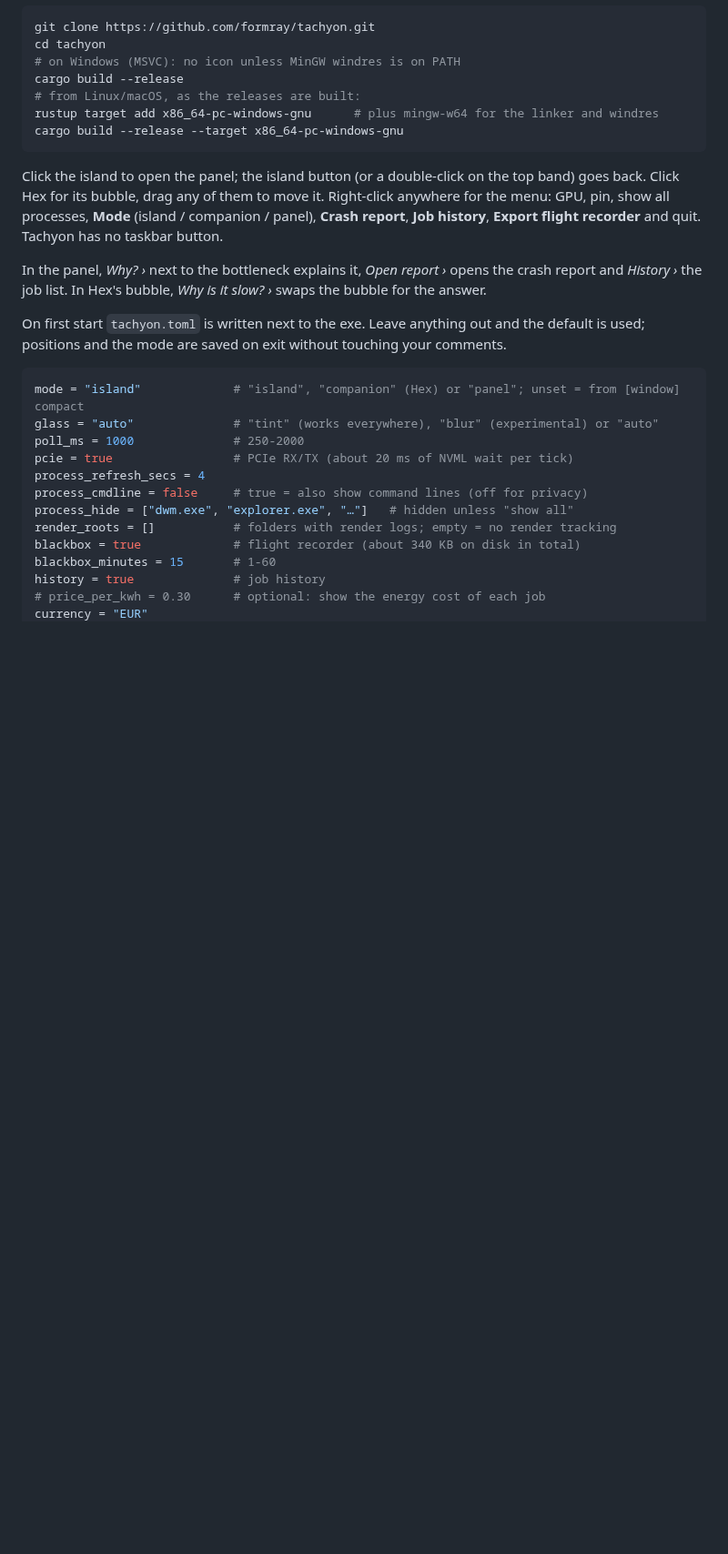
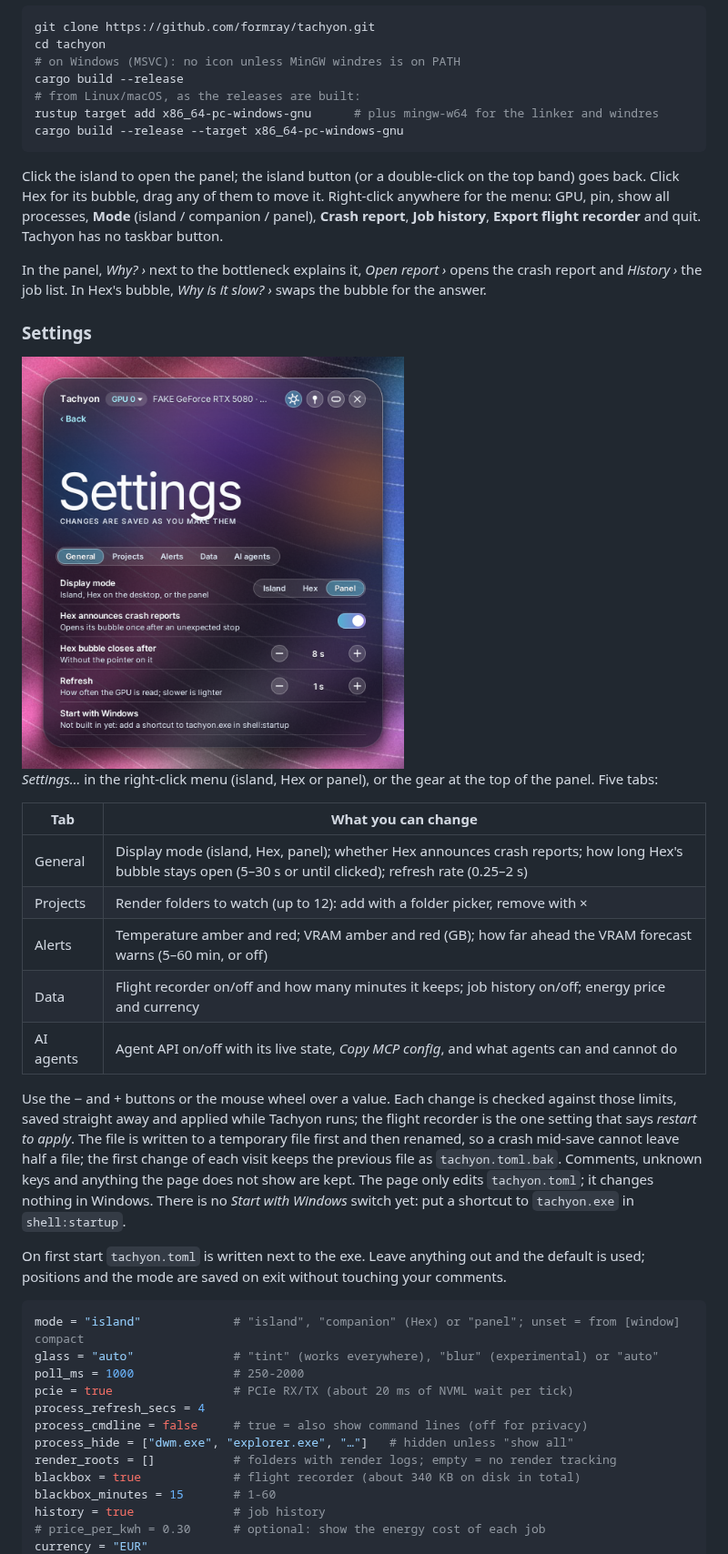
Before and after one commit to formray/tachyon, a Markdown page: README.md, the part around one of its changes. Shown at 91% size. Drawn GitHub-style; pictures changed too: docs/v1_settings.png (added); blank space fills up the shorter version.

```diff
--- a/README.md
+++ b/README.md
@@ -146,6 +151,31 @@ In the panel, *Why? ›* next to the bottleneck explains it, *Open report ›*
 opens the crash report and *History ›* the job list. In Hex's bubble, *Why
 is it slow? ›* swaps the bubble for the answer.
 
+### Settings
+
+<img alt="The Settings page, General tab (wine, fake driver, synthetic values)" src="docs/v1_settings.png" width="420">
+
+*Settings…* in the right-click menu (island, Hex or panel), or the gear at the
+top of the panel. Five tabs:
+
+| Tab | What you can change |
+|---|---|
+| General | Display mode (island, Hex, panel); whether Hex announces crash reports; how long Hex's bubble stays open (5–30 s or until clicked); refresh rate (0.25–2 s) |
+| Projects | Render folders to watch (up to 12): add with a folder picker, remove with × |
+| Alerts | Temperature amber and red; VRAM amber and red (GB); how far ahead the VRAM forecast warns (5–60 min, or off) |
+| Data | Flight recorder on/off and how many minutes it keeps; job history on/off; energy price and currency |
+| AI agents | Agent API on/off with its live state, *Copy MCP config*, and what agents can and cannot do |
+
+Use the − and + buttons or the mouse wheel over a value. Each change is
+checked against those limits, saved straight away and applied while Tachyon
+runs; the flight recorder is the one setting that says *restart to apply*.
+The file is written to a temporary file first and then renamed, so a crash
+mid-save cannot leave half a file; the first change of each visit keeps the
+previous file as `tachyon.toml.bak`. Comments, unknown keys and anything the
+page does not show are kept. The page only edits `tachyon.toml`; it changes
+nothing in Windows. There is no *Start with Windows* switch yet: put a
+shortcut to `tachyon.exe` in `shell:startup`.
+
 On first start `tachyon.toml` is written next to the exe. Leave anything
 out and the default is used; positions and the mode are saved on exit
 without touching your comments.
```
Also changed, not shown: other parts of README.md (+24 -5 lines), CHANGELOG.md (+5 -2 lines), docs/v1_settings_ai.png (added), 1 other file.
